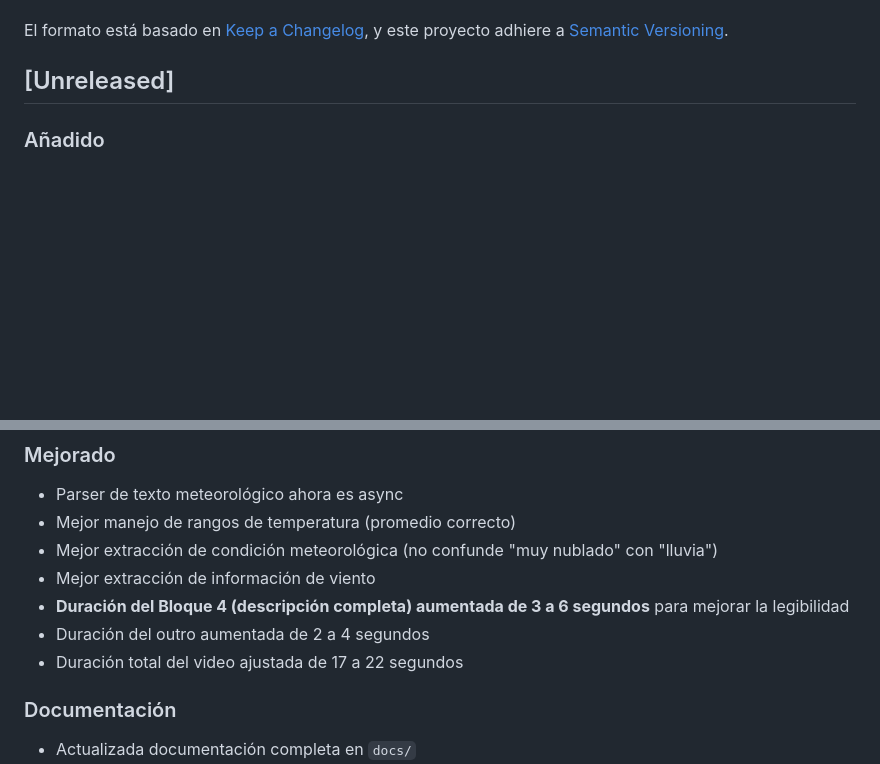
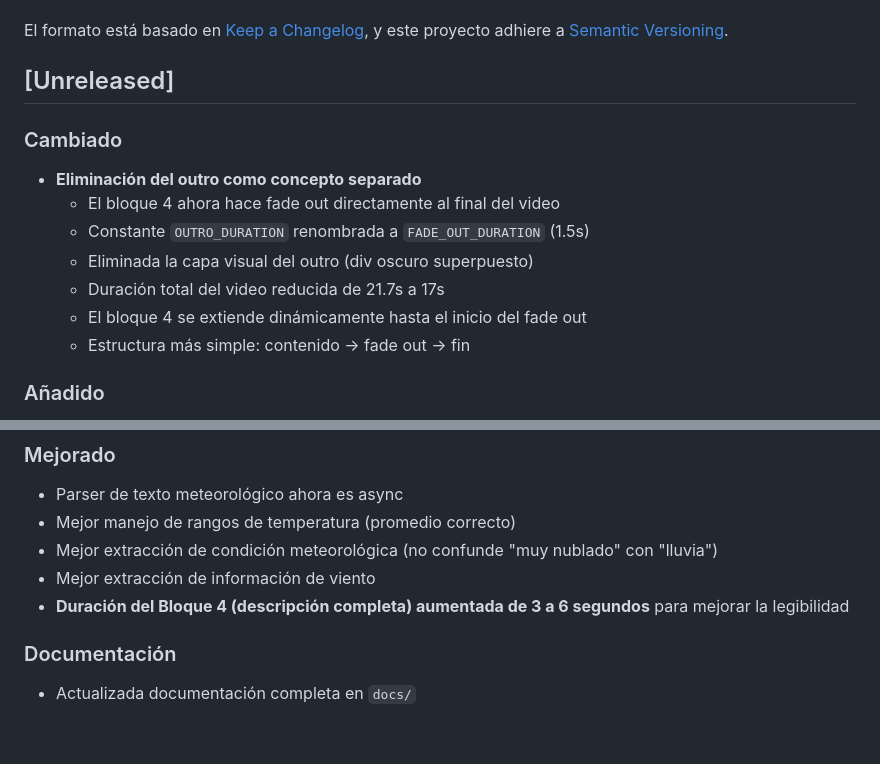
Before and after one commit to enriquetecfan11/Weather-Video-API, a Markdown page: CHANGELOG.md, 2 parts joined by grey strips. GitHub-like rendering; blank space fills up the shorter version.

```diff
--- a/CHANGELOG.md
+++ b/CHANGELOG.md
@@ -6,6 +6,15 @@ El formato está basado en [Keep a Changelog](https://keepachangelog.com/es-ES/1
 y este proyecto adhiere a [Semantic Versioning](https://semver.org/lang/es/).
 
 ## [Unreleased]
+
+### Cambiado
+- **Eliminación del outro como concepto separado**
+  - El bloque 4 ahora hace fade out directamente al final del video
+  - Constante `OUTRO_DURATION` renombrada a `FADE_OUT_DURATION` (1.5s)
+  - Eliminada la capa visual del outro (div oscuro superpuesto)
+  - Duración total del video reducida de 21.7s a 17s
+  - El bloque 4 se extiende dinámicamente hasta el inicio del fade out
+  - Estructura más simple: contenido → fade out → fin
 
 ### Añadido
 - **Migración a Chrome Headless Shell de Remotion**
@@ -75,8 +84,6 @@ y este proyecto adhiere a [Semantic Versioning](https://semver.org/lang/es/).
 - Mejor extracción de condición meteorológica (no confunde "muy nublado" con "lluvia")
 - Mejor extracción de información de viento
 - **Duración del Bloque 4 (descripción completa) aumentada de 3 a 6 segundos** para mejorar la legibilidad
-- Duración del outro aumentada de 2 a 4 segundos
-- Duración total del video ajustada de 17 a 22 segundos
 
 ### Documentación
 - Actualizada documentación completa en `docs/`
```
Also changed, not shown: docs/architecture/index.md (+3 -5 lines), docs/components/index.md (+4 -2 lines).
